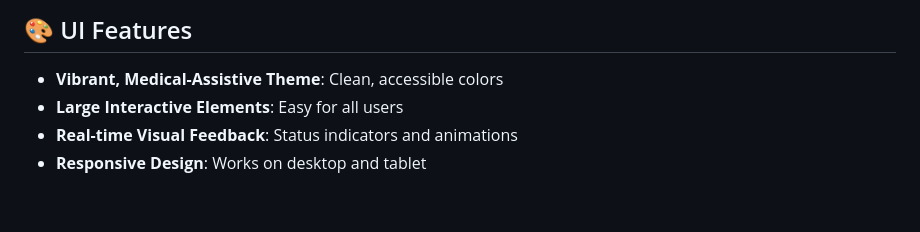
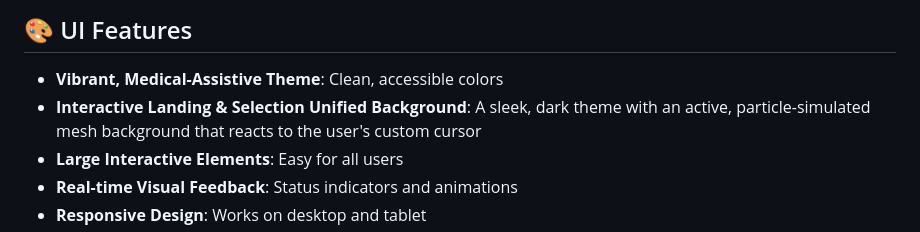
Before and after one commit to Mrvatsan/BlinkMorse_online, a Markdown page: BlinkMorseWeb/README.md, the part around the change. Rendered like a GitHub page; blank space fills up the shorter version.

Commit message:
Docs: Mention unified interactive landing/selection background in README UI features

```diff
--- a/BlinkMorseWeb/README.md
+++ b/BlinkMorseWeb/README.md
@@ -123,6 +123,7 @@ BlinkMorseWeb/
 ## 🎨 UI Features
 
 - **Vibrant, Medical-Assistive Theme**: Clean, accessible colors
+- **Interactive Landing & Selection Unified Background**: A sleek, dark theme with an active, particle-simulated mesh background that reacts to the user's custom cursor
 - **Large Interactive Elements**: Easy for all users
 - **Real-time Visual Feedback**: Status indicators and animations
 - **Responsive Design**: Works on desktop and tablet
```
